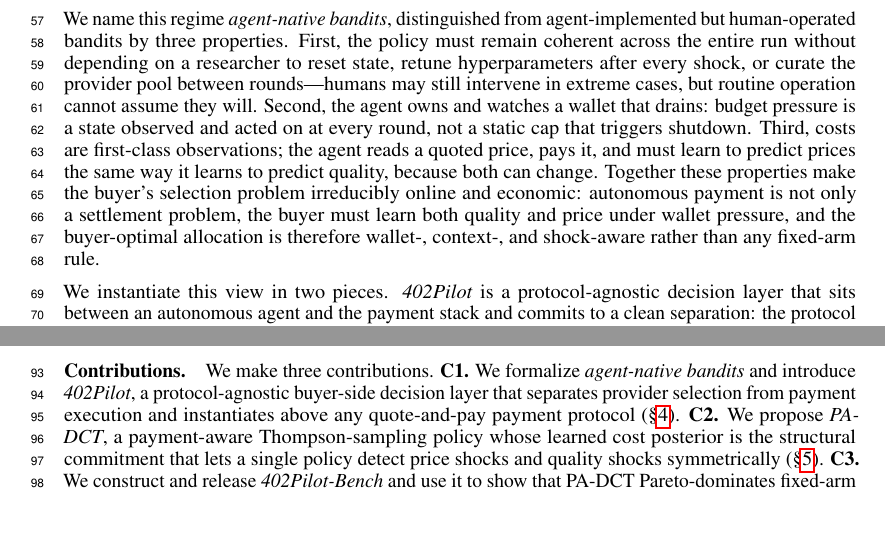
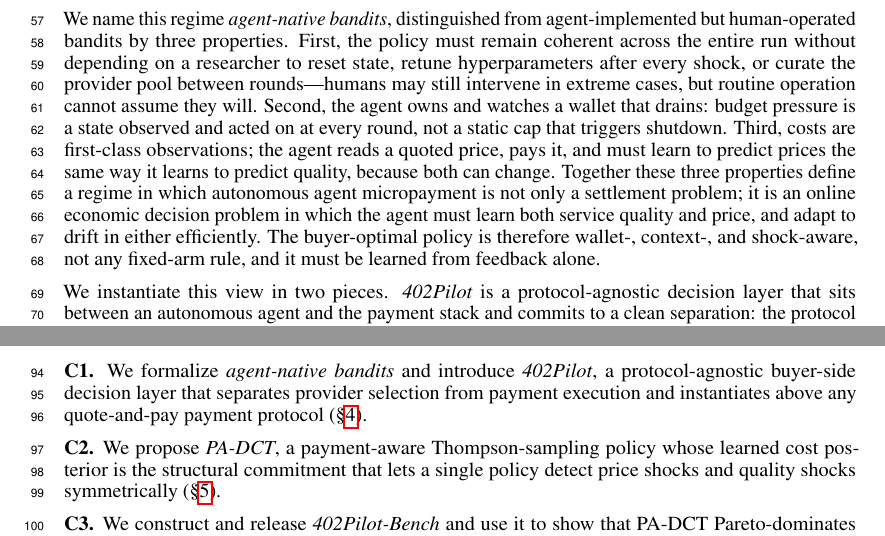
Before and after one commit to MCCodeAI/402Pilot, a LaTeX paper (paper/neurips_2026.tex, which reads paper/sections/01_introduction.tex): two parts of pages 2 and 3 of 37, joined at a grey line, cut so that both start at the same text. Compiled offline with pdfLaTeX.

Commit message:
paper: sharpen Introduction punchline (settlement vs online economic decision; learn quality and price, adapt to drift) and restore three-paragraph Contributions format

```diff
--- a/paper/sections/01_introduction.tex
+++ b/paper/sections/01_introduction.tex
@@ -5,13 +5,19 @@
 
 Four threads of prior work are adjacent to this regime but do not cover it: classical bandits, cost-aware LLM routing, programmable payment protocols, and mechanism design over agent markets. Classical bandit theory supplies the relevant ingredients individually---budget constraints~\citep{xia2015bts,badanidiyuru2018bandits}, non-stationary forgetting~\citep{qi2023dsts}, and contextual value estimation~\citep{agrawal2013contextualts}---but always in settings where cost is a known scalar, the experiment terminates cleanly, and a human researcher operates the policy. Cost-aware LLM routing~\citep{chen2023frugalgpt,ong2024routellm,ding2024hybridllm,mixllm2024,llmbandit2025} addresses quality--cost tradeoffs across multiple models, but evaluation is offline against static rate cards, no payment protocol enters the decision loop, and prices do not change mid-run. Programmable payment protocols supply settlement, identity, and discovery, but explicitly leave provider choice to the buyer. Mechanism-design work on truthful reverse auctions over agent markets~\citep{aamas2026reverseauction} approaches provider selection from the opposite side---how a designer elicits truthful bids---rather than how a single buyer learns to spend a wallet under uncertainty.
 
-We name this regime \emph{agent-native bandits}, distinguished from agent-implemented but human-operated bandits by three properties. First, the policy must remain coherent across the entire run without depending on a researcher to reset state, retune hyperparameters after every shock, or curate the provider pool between rounds---humans may still intervene in extreme cases, but routine operation cannot assume they will. Second, the agent owns and watches a wallet that drains: budget pressure is a state observed and acted on at every round, not a static cap that triggers shutdown. Third, costs are first-class observations; the agent reads a quoted price, pays it, and must learn to predict prices the same way it learns to predict quality, because both can change. Together these properties make the buyer's selection problem irreducibly online and economic: autonomous payment is not only a settlement problem, the buyer must learn both quality and price under wallet pressure, and the buyer-optimal allocation is therefore wallet-, context-, and shock-aware rather than any fixed-arm rule.
+We name this regime \emph{agent-native bandits}, distinguished from agent-implemented but human-operated bandits by three properties. First, the policy must remain coherent across the entire run without depending on a researcher to reset state, retune hyperparameters after every shock, or curate the provider pool between rounds---humans may still intervene in extreme cases, but routine operation cannot assume they will. Second, the agent owns and watches a wallet that drains: budget pressure is a state observed and acted on at every round, not a static cap that triggers shutdown. Third, costs are first-class observations; the agent reads a quoted price, pays it, and must learn to predict prices the same way it learns to predict quality, because both can change. Together these three properties define a regime in which autonomous agent micropayment is not only a settlement problem; it is an online economic decision problem in which the agent must learn both service quality and price, and adapt to drift in either efficiently. The buyer-optimal policy is therefore wallet-, context-, and shock-aware, not any fixed-arm rule, and it must be learned from feedback alone.
 
 We instantiate this view in two pieces. \emph{402Pilot} is a protocol-agnostic decision layer that sits between an autonomous agent and the payment stack and commits to a clean separation: the protocol substrate handles how to pay (settlement, identity, discovery); 402Pilot handles which provider to pay (selection, learning, adaptation). Two stable interfaces between the agent and the layer make the policy pluggable, so any comparator we evaluate drops in without touching the rest of the stack. \emph{PA-DCT} (Payment-Aware Discounted Contextual Thompson sampling) is the policy we run inside the layer: a payment-aware Thompson-sampling rule that maintains discounted, contextual posteriors over both quality and cost per (provider, task-type) bucket, weighted at decision time by a sigmoid of wallet pressure. Treating cost as a learned posterior rather than a known scalar---inside payment-awareness, not bolted on---is the structural commitment that lets one policy detect price shocks and quality shocks symmetrically; the rest of the mechanism is deferred to \S\ref{sec:method}.
 
 To evaluate this in the agent-native regime, we construct \emph{402Pilot-Bench}, a reproducible replay benchmark of $823$ tasks across coding, multi-hop QA, and web search; five heterogeneous providers, including same-price adversarial and flaky variants whose differences emerge only through outcome feedback; and three calibrated market scenarios that probe stationary identity (S1), reliability shocks (S2), and price shocks (S3), each run for $30$ seeds and $10{,}000$ rounds per cell. On 402Pilot-Bench, PA-DCT pays only a small honest exploration cost in the stationary scenario; recovers from the mid-tier outage $35\%$ faster than its no-discount variant; and migrates spend onto a price-promoted high-quality provider within roughly $200$ rounds of the shock. PA-DCT Pareto-dominates every fixed-arm baseline on the joint quality--cost frontier in both non-stationary scenarios. An ablation over PA-DCT's four components, plus a diagnostic isolation of the cost-posterior pathway inside payment-awareness, shows that no single classical bandit metric reveals all of these contributions; we therefore report a five-metric framework (cumulative payment-aware reward, ROI, mean quality, regret, and adaptation time) and recommend it for future work in the regime.
 
 \paragraph{Contributions.}
-We make three contributions. \textbf{C1.} We formalize \emph{agent-native bandits} and introduce \emph{402Pilot}, a protocol-agnostic buyer-side decision layer that separates provider selection from payment execution and instantiates above any quote-and-pay payment protocol (\S\ref{sec:layer}). \textbf{C2.} We propose \emph{PA-DCT}, a payment-aware Thompson-sampling policy whose learned cost posterior is the structural commitment that lets a single policy detect price shocks and quality shocks symmetrically (\S\ref{sec:method}). \textbf{C3.} We construct and release \emph{402Pilot-Bench} and use it to show that PA-DCT Pareto-dominates fixed-arm baselines on the joint quality--cost frontier in non-stationary scenarios while paying only a small honest exploration cost in the stationary one (\S\ref{sec:eval}).
+We make three contributions.
+
+\textbf{C1.} We formalize \emph{agent-native bandits} and introduce \emph{402Pilot}, a protocol-agnostic buyer-side decision layer that separates provider selection from payment execution and instantiates above any quote-and-pay payment protocol (\S\ref{sec:layer}).
+
+\textbf{C2.} We propose \emph{PA-DCT}, a payment-aware Thompson-sampling policy whose learned cost posterior is the structural commitment that lets a single policy detect price shocks and quality shocks symmetrically (\S\ref{sec:method}).
+
+\textbf{C3.} We construct and release \emph{402Pilot-Bench} and use it to show that PA-DCT Pareto-dominates fixed-arm baselines on the joint quality--cost frontier in non-stationary scenarios while paying only a small honest exploration cost in the stationary one (\S\ref{sec:eval}).
 
 \S\ref{sec:related-work} positions 402Pilot against four threads of prior work. \S\ref{sec:problem} formalizes the round protocol, reward, and budget dynamics. \S\ref{sec:layer} describes the decision-layer architecture and its interfaces. \S\ref{sec:method} gives PA-DCT in detail with pseudocode and theoretical properties. \S\ref{sec:eval} reports the main results, ablations, and limitations.
```
